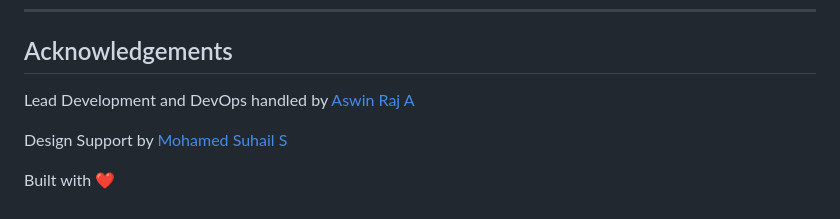
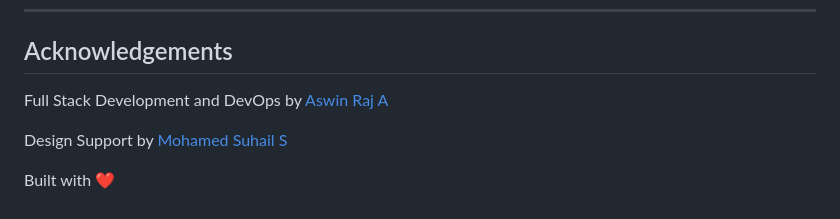
Before and after one commit to Aswin-AR5055/MiniGDrive, a Markdown page: README.md, the part around the change. Rendered like a GitHub page.

```diff
--- a/README.md
+++ b/README.md
@@ -168,7 +168,7 @@ If you have Docker installed, you can run MiniGDrive without installing dependen
 
 ## Acknowledgements
 
-Lead Development and DevOps handled by [Aswin Raj A](https://www.instagram.com/ar_aswinraj)
+Full Stack Development and DevOps by [Aswin Raj A](https://www.instagram.com/ar_aswinraj)
 
 Design Support by [Mohamed Suhail S](https://github.com/octatrix008)
 
```
